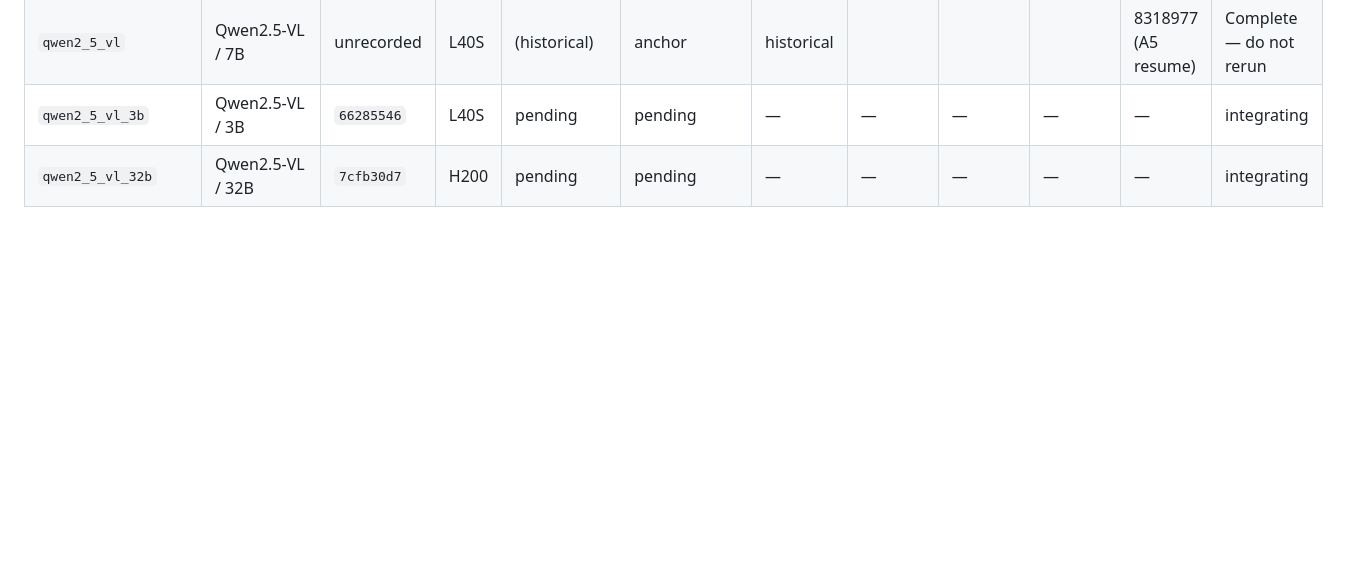
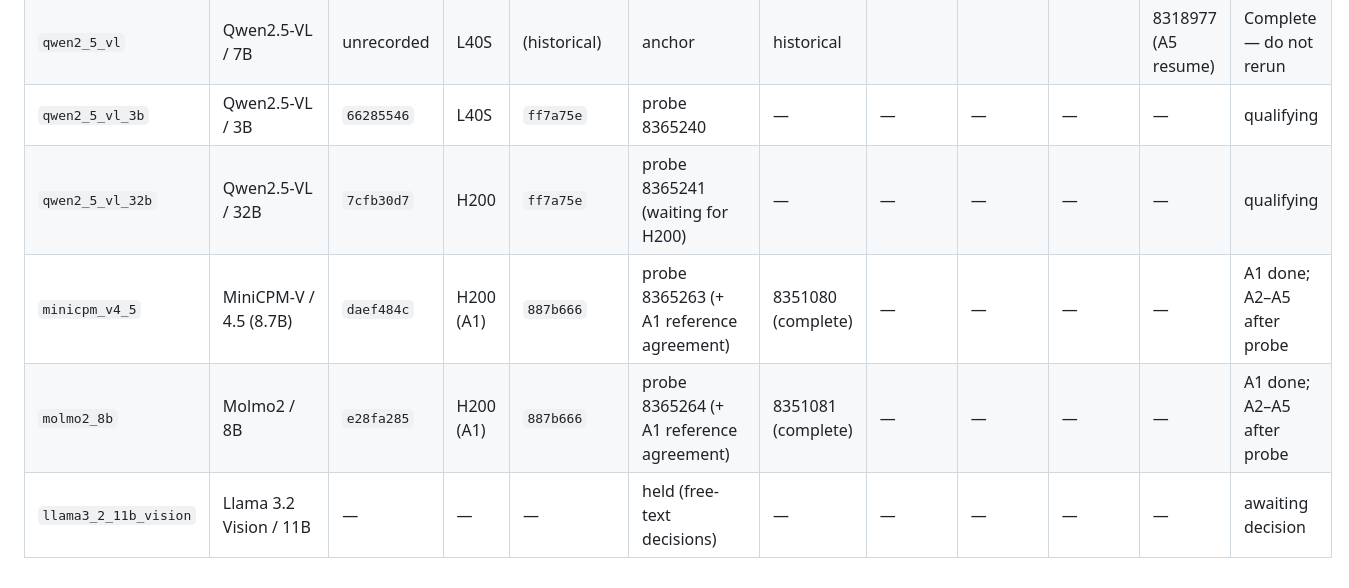
Before and after one commit to AnnieZX/wild-palm-lvm-verification, a Markdown page: docs/MODEL_EXPANSION_CAMPAIGN.md, the part around one of its changes. Rendered like a GitHub page; blank space fills up the shorter version.

Commit message:
Campaign ledger: Qwen3-VL-4B qualified and queued; partial-model plan; Llama held
Co-authored-by: Cursor <cursoragent@cursor.com>

```diff
--- a/docs/MODEL_EXPANSION_CAMPAIGN.md
+++ b/docs/MODEL_EXPANSION_CAMPAIGN.md
@@ -91,3 +114,6 @@ backend.
 | `qwen2_5_vl` | Qwen2.5-VL / 7B | unrecorded | L40S | (historical) | anchor | historical | | | | 8318977 (A5 resume) | Complete — do not rerun |
-| `qwen2_5_vl_3b` | Qwen2.5-VL / 3B | `66285546` | L40S | pending | pending | — | — | — | — | — | integrating |
-| `qwen2_5_vl_32b` | Qwen2.5-VL / 32B | `7cfb30d7` | H200 | pending | pending | — | — | — | — | — | integrating |
+| `qwen2_5_vl_3b` | Qwen2.5-VL / 3B | `66285546` | L40S | `ff7a75e` | probe 8365240 | — | — | — | — | — | qualifying |
+| `qwen2_5_vl_32b` | Qwen2.5-VL / 32B | `7cfb30d7` | H200 | `ff7a75e` | probe 8365241 (waiting for H200) | — | — | — | — | — | qualifying |
+| `minicpm_v4_5` | MiniCPM-V / 4.5 (8.7B) | `daef484c` | H200 (A1) | `887b666` | probe 8365263 (+ A1 reference agreement) | 8351080 (complete) | — | — | — | — | A1 done; A2–A5 after probe |
+| `molmo2_8b` | Molmo2 / 8B | `e28fa285` | H200 (A1) | `887b666` | probe 8365264 (+ A1 reference agreement) | 8351081 (complete) | — | — | — | — | A1 done; A2–A5 after probe |
+| `llama3_2_11b_vision` | Llama 3.2 Vision / 11B | — | — | — | held (free-text decisions) | — | — | — | — | — | awaiting decision |
```
Also changed, not shown: other parts of docs/MODEL_EXPANSION_CAMPAIGN.md (+32 -9 lines).
